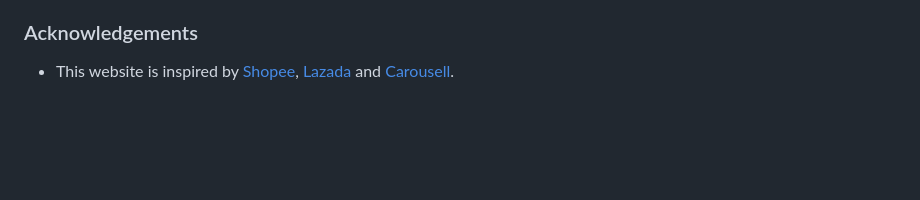
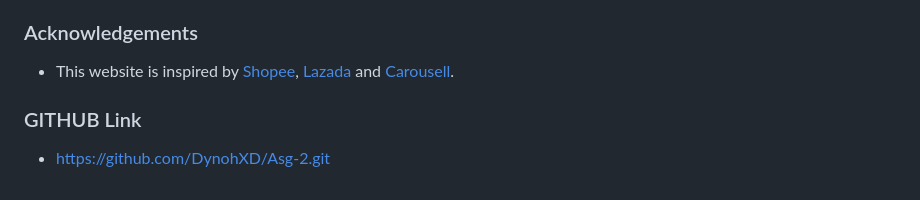
Before and after one commit to DynohXD/Asg-2, a Markdown page: README.md, the part around the change. GitHub-like rendering; blank space fills up the shorter version.

Commit message:
Added github Link

```diff
--- a/README.md
+++ b/README.md
@@ -95,3 +95,6 @@ This is intended for customers to go on the site to item they wish for because t
 
 ### Acknowledgements
 - This website is inspired by [Shopee](https://shopee.sg/), [Lazada](https://www.lazada.sg/) and [Carousell](https://www.carousell.sg/).
+
+### GITHUB Link
+- https://github.com/DynohXD/Asg-2.git
```
